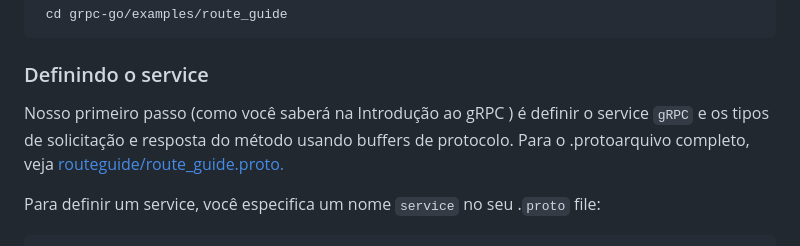
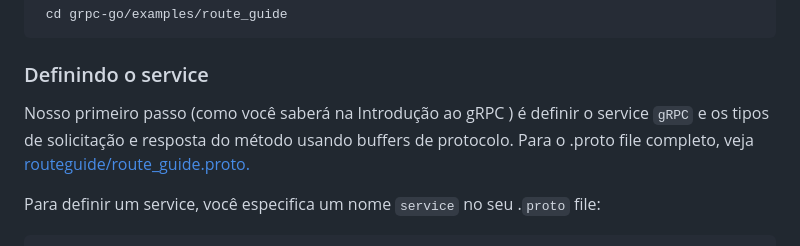
Before and after one commit to thdblinux/sre_devops-stacks, a Markdown page: gRPC/README.md, the part around the change. GitHub-like rendering.

````diff
--- a/gRPC/README.md
+++ b/gRPC/README.md
@@ -31,7 +31,7 @@ Mude para o diretório de exemplo:
  cd grpc-go/examples/route_guide
 ```
 ### Definindo o service
-Nosso primeiro passo (como você saberá na Introdução ao gRPC ) é definir o service `gRPC` e os tipos de solicitação e resposta do método usando buffers de protocolo. Para o .protoarquivo completo, veja [routeguide/route_guide.proto.](https://github.com/grpc/grpc-go/blob/master/examples/route_guide/routeguide/route_guide.proto)
+Nosso primeiro passo (como você saberá na Introdução ao gRPC ) é definir o service `gRPC` e os tipos de solicitação e resposta do método usando buffers de protocolo. Para o .proto file completo, veja [routeguide/route_guide.proto.](https://github.com/grpc/grpc-go/blob/master/examples/route_guide/routeguide/route_guide.proto)
 
 Para definir um service, você especifica um nome `service` no seu .`proto` file:
 ```
````
